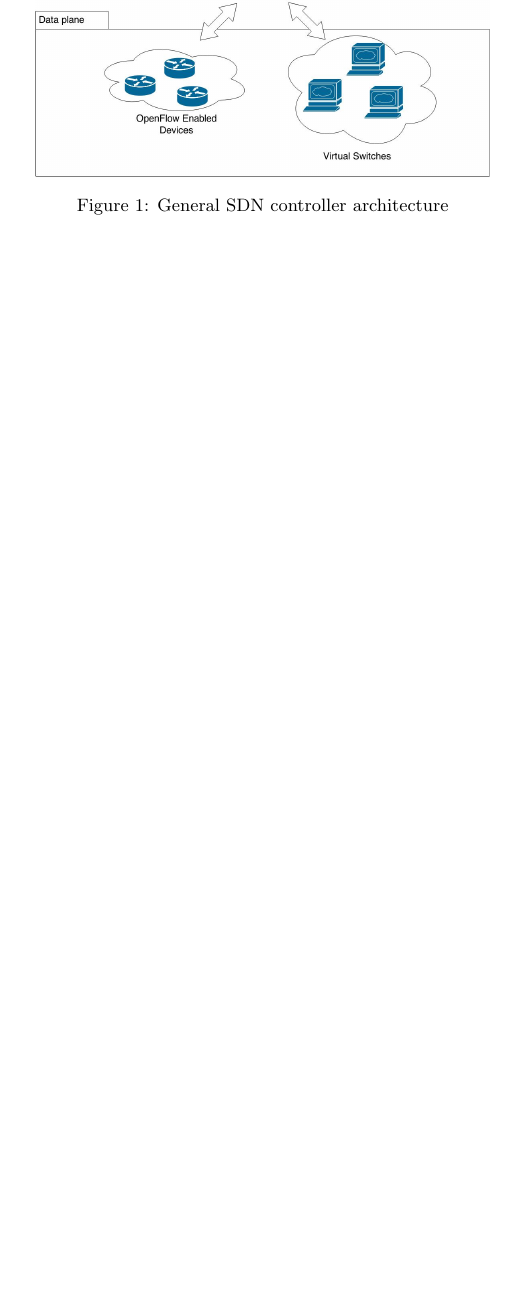
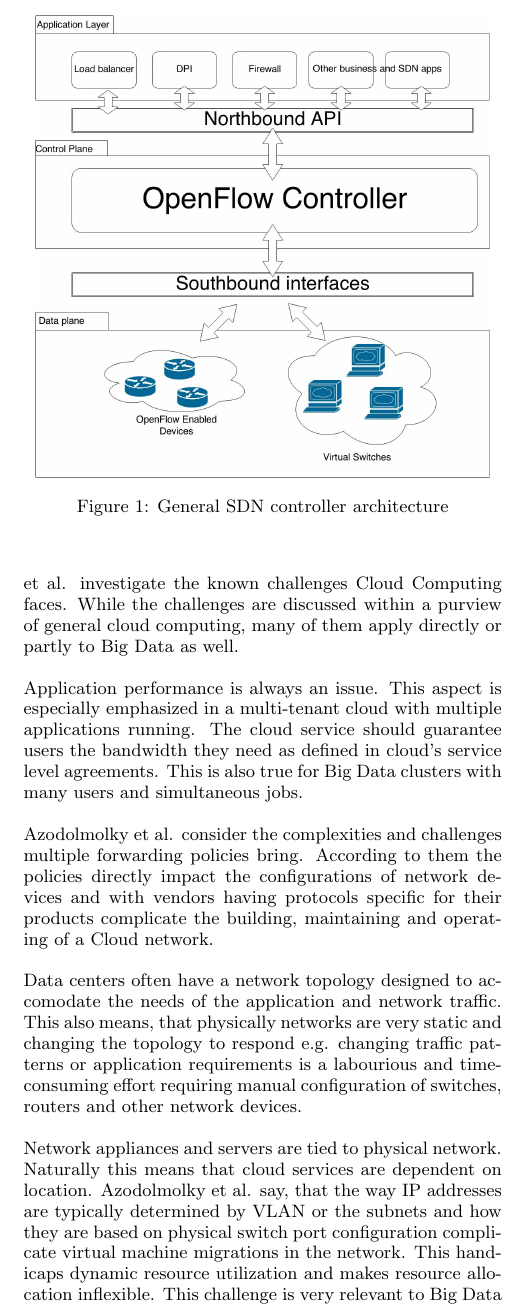
Before and after one commit to Fleuri/Seminar, a LaTeX paper (SDNBigData.tex): part of one column of page 2 of 2 before the commit and part of one column of page 2 of 3 after it, cut so that both start at the same text, the shorter picture padded with empty space. Compiled offline with pdfLaTeX.

Commit message:
Wrote Big Data Challenges further

```diff
--- a/SDNBigData.tex
+++ b/SDNBigData.tex
@@ -93,6 +93,15 @@ Software-defined Networking is a networking paradigm and an architectural design
 
 \section{Big data challenges}
 
+In their article \textit{Cloud Computing Networking: Challenges and Opportunities for Innovations} \cite{Azodolmolky} Siamak Azodolmolky et al. investigate the known challenges Cloud Computing faces. While the challenges are discussed within a purview of general cloud computing, many of them apply directly or partly to Big Data as well.
+
+Application performance is always an issue. This aspect is especially emphasized in a multi-tenant cloud with multiple applications running. The cloud service should guarantee users the bandwidth they need as defined in cloud's service level agreements. This is also true for Big Data clusters with many users and simultaneous jobs.
+
+Azodolmolky et al. consider the complexities and challenges multiple forwarding policies bring. According to them the policies directly impact the configurations of network devices and with vendors having protocols specific for their products complicate the building, maintaining and operating of a Cloud network.
+
+Data centers often have a network topology designed to accomodate the needs of the application and network traffic. This also means, that physically networks are very static and changing the topology to respond e.g. changing traffic patterns or application requirements is a labourious and time-consuming effort requiring manual configuration of switches, routers and other network devices.
+
+Network appliances and servers are tied to physical network. Naturally this means that cloud services are dependent on location. Azodolmolky et al. say, that the way IP addresses are typically determined by VLAN or the subnets and how they are based on physical switch port configuration complicate virtual machine migrations in the network. This handicaps dynamic resource utilization and makes resource allocation inflexible. This challenge is very relevant to Big Data computation as the computational demands in a Bid Data system or a Cloud in general are variable and the scaling and optimized use of computational resources is necessary \cite{Frontiers} in many aspects, such as energy consumption and upkeep costs.
 
 
 Massive Data challenges \cite{Frontiers} \cite{Azodolmolky}
```
